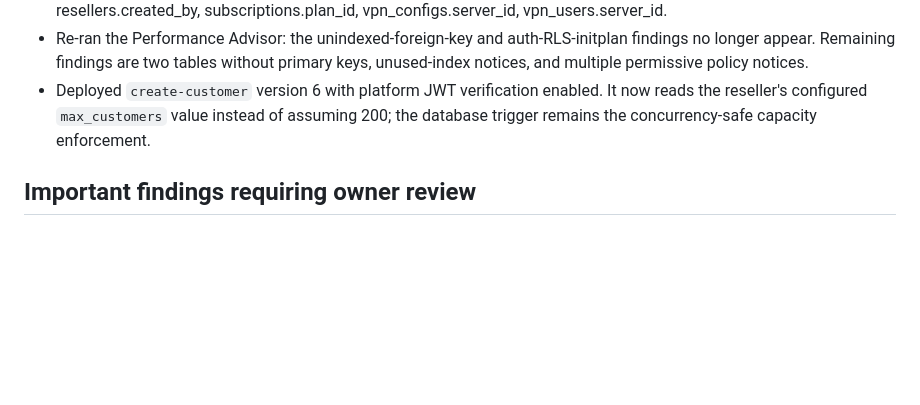
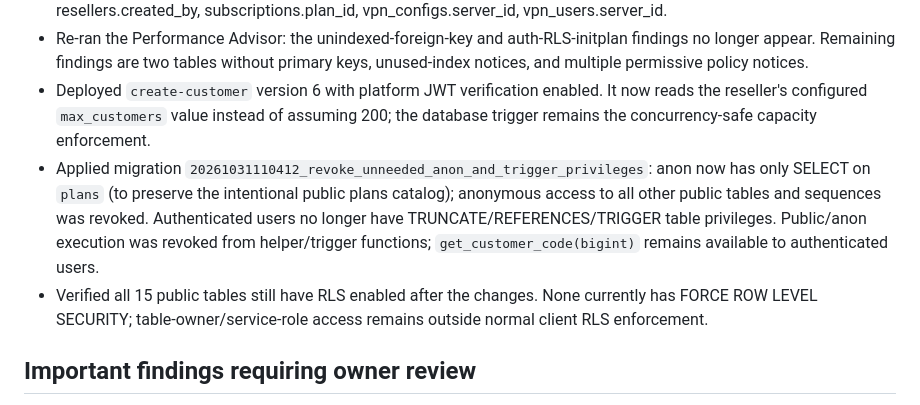
Before and after one commit to mahazporjozy-code/starvex-vpn-panel, a Markdown page: SECURITY_REVIEW.md, the part around the change. Drawn GitHub-style; blank space fills up the shorter version.

Commit message:
Document verified anon privilege hardening

```diff
--- a/SECURITY_REVIEW.md
+++ b/SECURITY_REVIEW.md
@@ -18,6 +18,8 @@ Review date: 2026-10-31
 - Added six indexes for foreign keys flagged by the performance advisor: orders.customer_id, orders.plan_id, resellers.created_by, subscriptions.plan_id, vpn_configs.server_id, vpn_users.server_id.
 - Re-ran the Performance Advisor: the unindexed-foreign-key and auth-RLS-initplan findings no longer appear. Remaining findings are two tables without primary keys, unused-index notices, and multiple permissive policy notices.
 - Deployed `create-customer` version 6 with platform JWT verification enabled. It now reads the reseller's configured `max_customers` value instead of assuming 200; the database trigger remains the concurrency-safe capacity enforcement.
+- Applied migration `20261031110412_revoke_unneeded_anon_and_trigger_privileges`: anon now has only SELECT on `plans` (to preserve the intentional public plans catalog); anonymous access to all other public tables and sequences was revoked. Authenticated users no longer have TRUNCATE/REFERENCES/TRIGGER table privileges. Public/anon execution was revoked from helper/trigger functions; `get_customer_code(bigint)` remains available to authenticated users.
+- Verified all 15 public tables still have RLS enabled after the changes. None currently has FORCE ROW LEVEL SECURITY; table-owner/service-role access remains outside normal client RLS enforcement.
 
 ## Important findings requiring owner review
 
```
